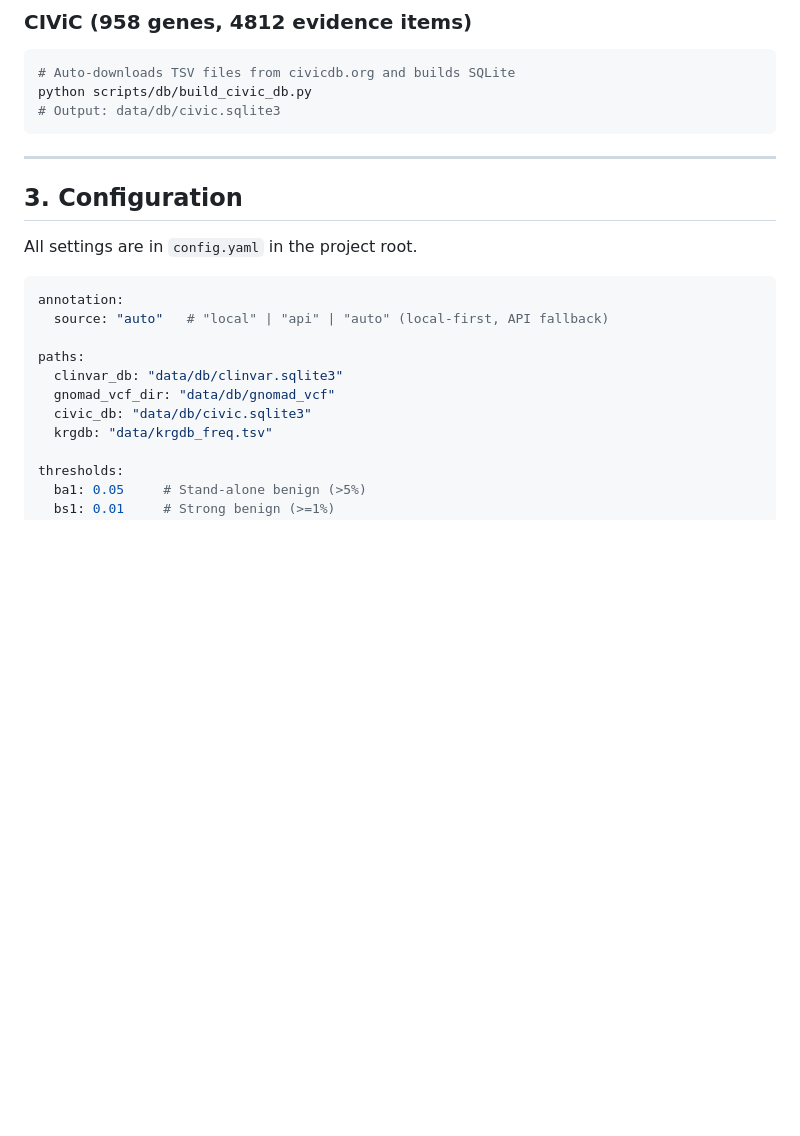
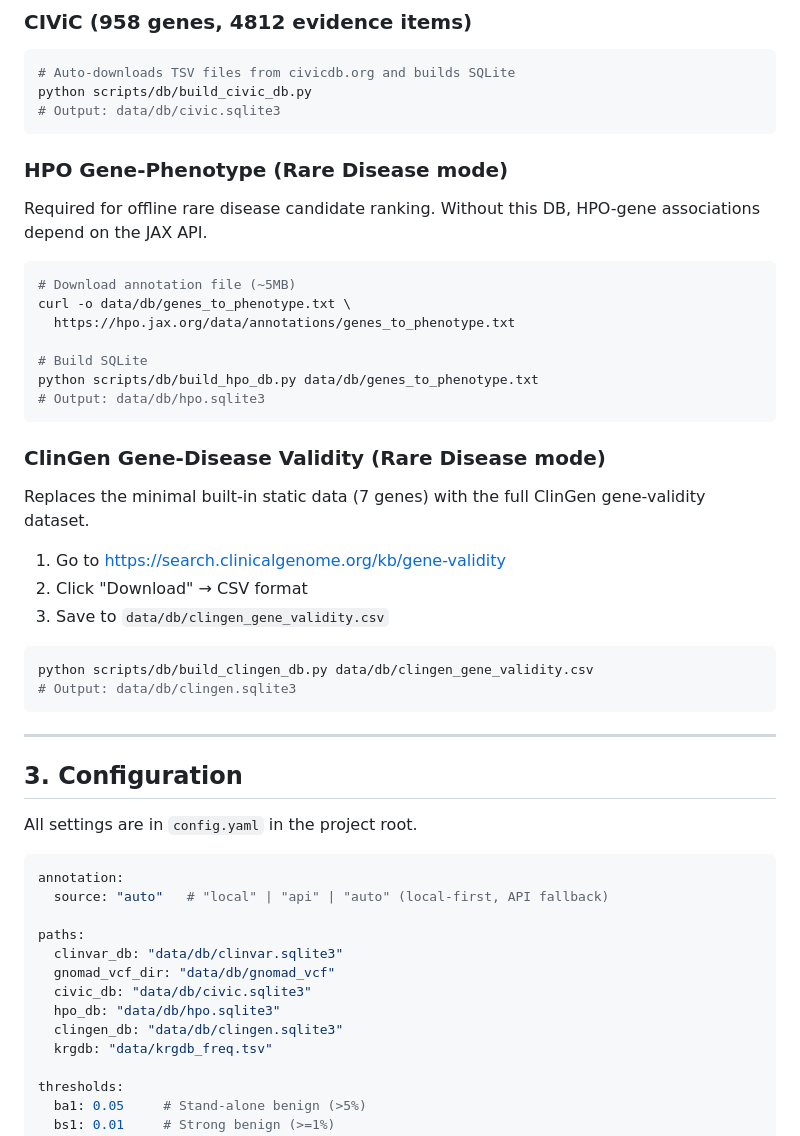
Before and after one commit to junehawk/BIKO-GenomeBoard, a Markdown page: docs/SETUP.md, the part around the change. Rendered like a GitHub page; blank space fills up the shorter version.

Commit message:
docs: add HPO and ClinGen local DB setup instructions
Co-Authored-By: Claude Opus 4.6 (1M context) <noreply@anthropic.com>

````diff
--- a/docs/SETUP.md
+++ b/docs/SETUP.md
@@ -84,6 +84,33 @@ python scripts/db/build_civic_db.py
 # Output: data/db/civic.sqlite3
 ```
 
+### HPO Gene-Phenotype (Rare Disease mode)
+
+Required for offline rare disease candidate ranking. Without this DB, HPO-gene associations depend on the JAX API.
+
+```bash
+# Download annotation file (~5MB)
+curl -o data/db/genes_to_phenotype.txt \
+  https://hpo.jax.org/data/annotations/genes_to_phenotype.txt
+
+# Build SQLite
+python scripts/db/build_hpo_db.py data/db/genes_to_phenotype.txt
+# Output: data/db/hpo.sqlite3
+```
+
+### ClinGen Gene-Disease Validity (Rare Disease mode)
+
+Replaces the minimal built-in static data (7 genes) with the full ClinGen gene-validity dataset.
+
+1. Go to https://search.clinicalgenome.org/kb/gene-validity
+2. Click "Download" → CSV format
+3. Save to `data/db/clingen_gene_validity.csv`
+
+```bash
+python scripts/db/build_clingen_db.py data/db/clingen_gene_validity.csv
+# Output: data/db/clingen.sqlite3
+```
+
 ---
 
 ## 3. Configuration
@@ -98,6 +125,8 @@ paths:
   clinvar_db: "data/db/clinvar.sqlite3"
   gnomad_vcf_dir: "data/db/gnomad_vcf"
   civic_db: "data/db/civic.sqlite3"
+  hpo_db: "data/db/hpo.sqlite3"
+  clingen_db: "data/db/clingen.sqlite3"
   krgdb: "data/krgdb_freq.tsv"
 
 thresholds:
````
